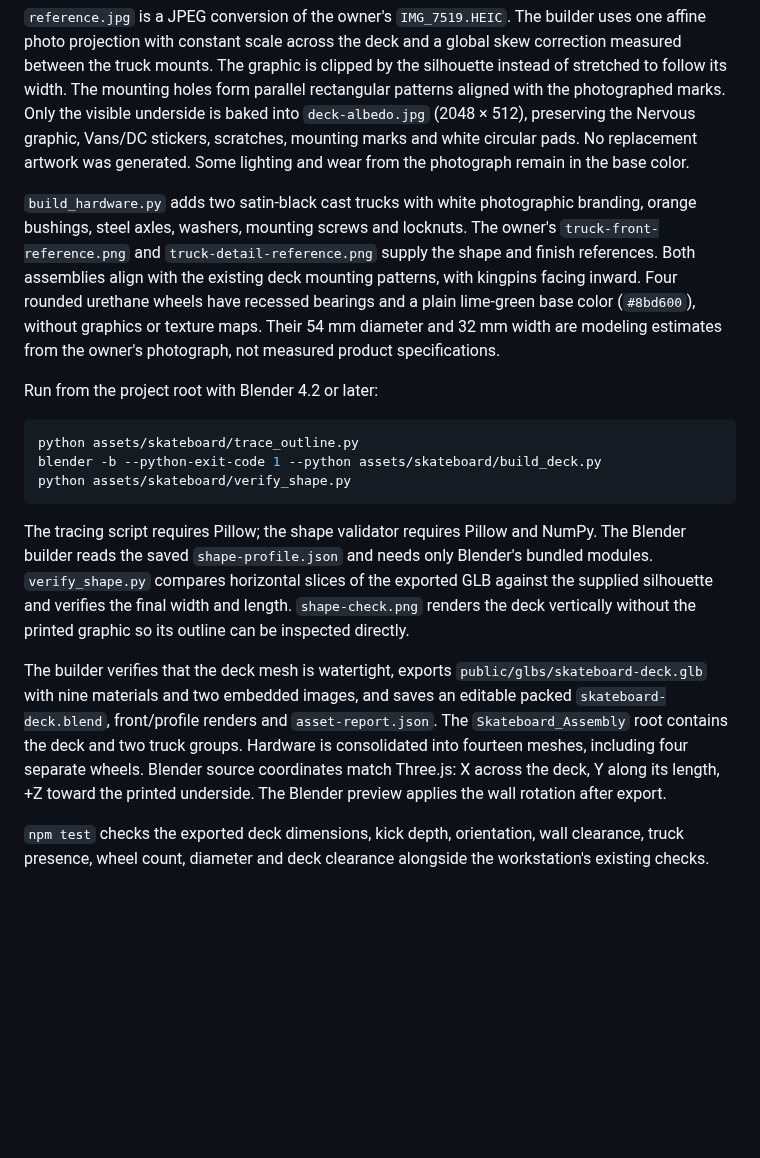
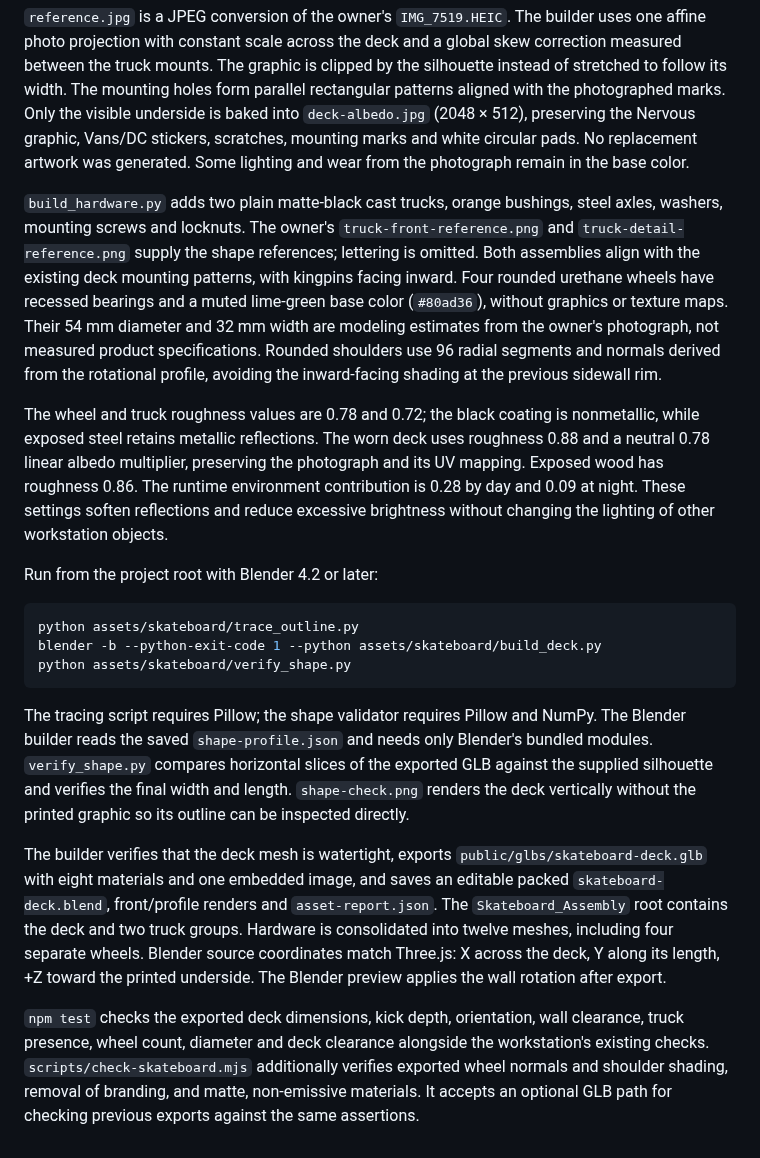
Before and after one commit to iTzRitual/folio-2026, a Markdown page: assets/skateboard/README.md, the part around the change. GitHub-like rendering; blank space fills up the shorter version.

Commit message:
🐛 Fix skateboard wheel shading and soften material reflections

```diff
--- a/assets/skateboard/README.md
+++ b/assets/skateboard/README.md
@@ -8,7 +8,9 @@ The [Skate Warehouse 8-inch blank](https://www.skatewarehouse.com/Skate_Warehous
 
 `reference.jpg` is a JPEG conversion of the owner's `IMG_7519.HEIC`. The builder uses one affine photo projection with constant scale across the deck and a global skew correction measured between the truck mounts. The graphic is clipped by the silhouette instead of stretched to follow its width. The mounting holes form parallel rectangular patterns aligned with the photographed marks. Only the visible underside is baked into `deck-albedo.jpg` (2048 × 512), preserving the Nervous graphic, Vans/DC stickers, scratches, mounting marks and white circular pads. No replacement artwork was generated. Some lighting and wear from the photograph remain in the base color.
 
-`build_hardware.py` adds two satin-black cast trucks with white photographic branding, orange bushings, steel axles, washers, mounting screws and locknuts. The owner's `truck-front-reference.png` and `truck-detail-reference.png` supply the shape and finish references. Both assemblies align with the existing deck mounting patterns, with kingpins facing inward. Four rounded urethane wheels have recessed bearings and a plain lime-green base color (`#8bd600`), without graphics or texture maps. Their 54 mm diameter and 32 mm width are modeling estimates from the owner's photograph, not measured product specifications.
+`build_hardware.py` adds two plain matte-black cast trucks, orange bushings, steel axles, washers, mounting screws and locknuts. The owner's `truck-front-reference.png` and `truck-detail-reference.png` supply the shape references; lettering is omitted. Both assemblies align with the existing deck mounting patterns, with kingpins facing inward. Four rounded urethane wheels have recessed bearings and a muted lime-green base color (`#80ad36`), without graphics or texture maps. Their 54 mm diameter and 32 mm width are modeling estimates from the owner's photograph, not measured product specifications. Rounded shoulders use 96 radial segments and normals derived from the rotational profile, avoiding the inward-facing shading at the previous sidewall rim.
+
+The wheel and truck roughness values are 0.78 and 0.72; the black coating is nonmetallic, while exposed steel retains metallic reflections. The worn deck uses roughness 0.88 and a neutral 0.78 linear albedo multiplier, preserving the photograph and its UV mapping. Exposed wood has roughness 0.86. The runtime environment contribution is 0.28 by day and 0.09 at night. These settings soften reflections and reduce excessive brightness without changing the lighting of other workstation objects.
 
 Run from the project root with Blender 4.2 or later:
 
@@ -20,6 +22,6 @@ python assets/skateboard/verify_shape.py
 
 The tracing script requires Pillow; the shape validator requires Pillow and NumPy. The Blender builder reads the saved `shape-profile.json` and needs only Blender's bundled modules. `verify_shape.py` compares horizontal slices of the exported GLB against the supplied silhouette and verifies the final width and length. `shape-check.png` renders the deck vertically without the printed graphic so its outline can be inspected directly.
 
-The builder verifies that the deck mesh is watertight, exports `public/glbs/skateboard-deck.glb` with nine materials and two embedded images, and saves an editable packed `skateboard-deck.blend`, front/profile renders and `asset-report.json`. The `Skateboard_Assembly` root contains the deck and two truck groups. Hardware is consolidated into fourteen meshes, including four separate wheels. Blender source coordinates match Three.js: X across the deck, Y along its length, +Z toward the printed underside. The Blender preview applies the wall rotation after export.
+The builder verifies that the deck mesh is watertight, exports `public/glbs/skateboard-deck.glb` with eight materials and one embedded image, and saves an editable packed `skateboard-deck.blend`, front/profile renders and `asset-report.json`. The `Skateboard_Assembly` root contains the deck and two truck groups. Hardware is consolidated into twelve meshes, including four separate wheels. Blender source coordinates match Three.js: X across the deck, Y along its length, +Z toward the printed underside. The Blender preview applies the wall rotation after export.
 
-`npm test` checks the exported deck dimensions, kick depth, orientation, wall clearance, truck presence, wheel count, diameter and deck clearance alongside the workstation's existing checks.
+`npm test` checks the exported deck dimensions, kick depth, orientation, wall clearance, truck presence, wheel count, diameter and deck clearance alongside the workstation's existing checks. `scripts/check-skateboard.mjs` additionally verifies exported wheel normals and shoulder shading, removal of branding, and matte, non-emissive materials. It accepts an optional GLB path for checking previous exports against the same assertions.
```
Also changed, not shown: assets/skateboard/deck-albedo.jpg, assets/skateboard/profile.png, assets/skateboard/shape-check.png, 9 other files.
